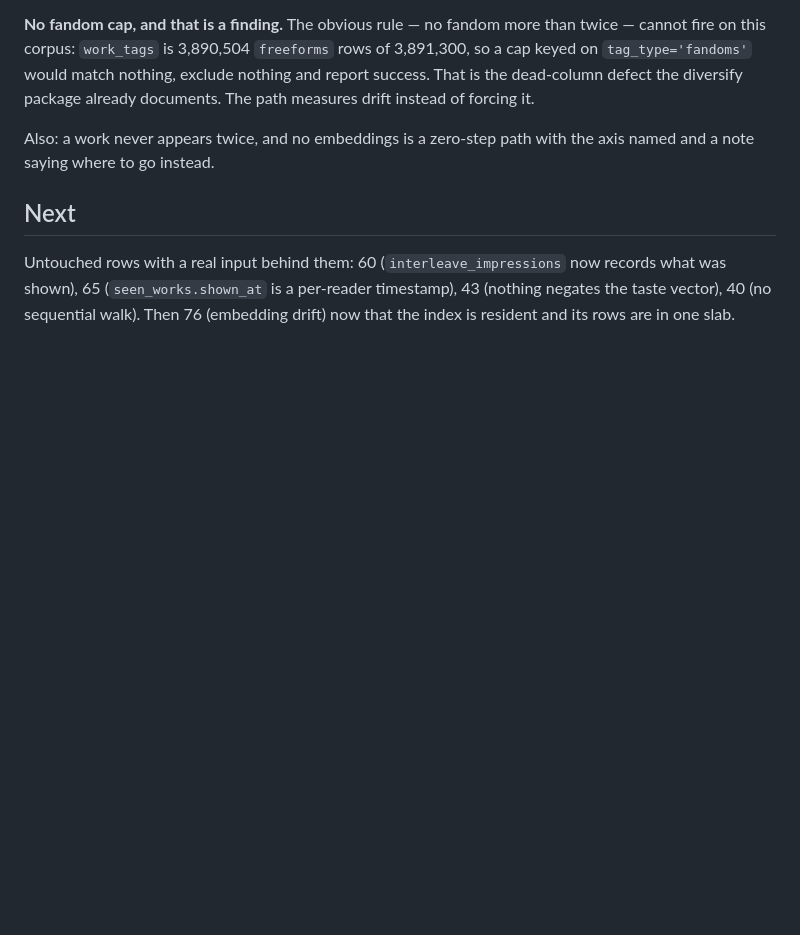
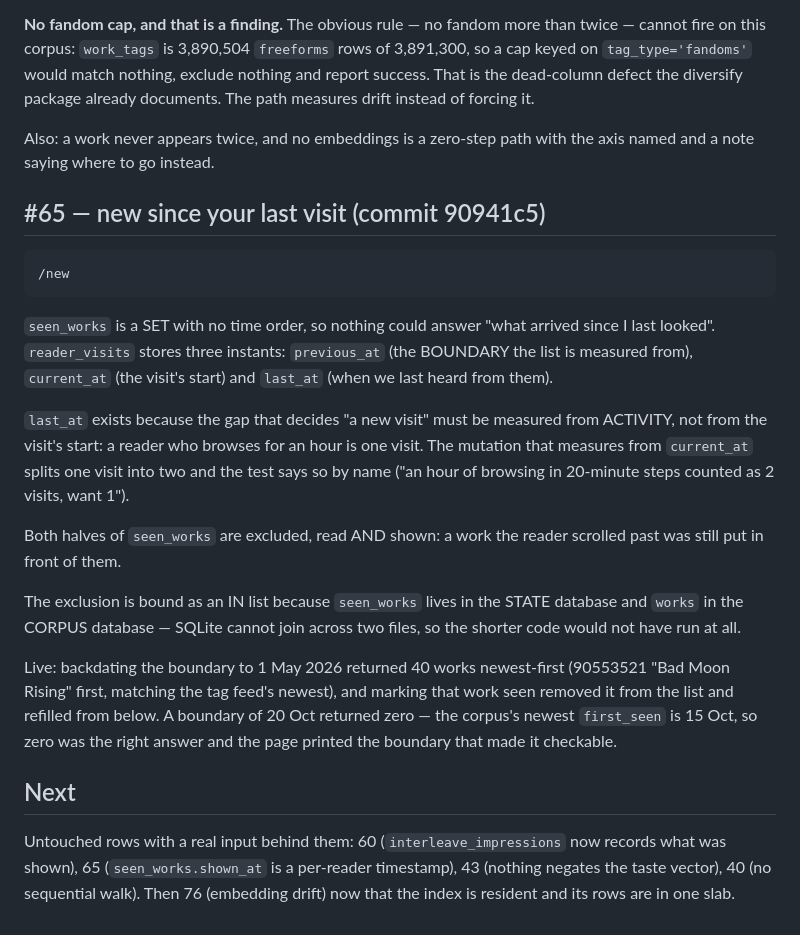
Before and after one commit to 8ullyMaguire/kindred, a Markdown page: docs/HANDOFF-2026-10-23e-feeds.md, the part around the change. Rendered like a GitHub page; blank space fills up the shorter version.

```diff
--- a/docs/HANDOFF-2026-10-23e-feeds.md
+++ b/docs/HANDOFF-2026-10-23e-feeds.md
@@ -151,6 +151,34 @@ already documents. The path measures drift instead of forcing it.
 Also: a work never appears twice, and no embeddings is a zero-step path with the
 axis named and a note saying where to go instead.
 
+## #65 — new since your last visit (commit 90941c5)
+
+    /new
+
+`seen_works` is a SET with no time order, so nothing could answer "what arrived
+since I last looked". `reader_visits` stores three instants: `previous_at` (the
+BOUNDARY the list is measured from), `current_at` (the visit's start) and
+`last_at` (when we last heard from them).
+
+`last_at` exists because the gap that decides "a new visit" must be measured from
+ACTIVITY, not from the visit's start: a reader who browses for an hour is one
+visit. The mutation that measures from `current_at` splits one visit into two and
+the test says so by name ("an hour of browsing in 20-minute steps counted as 2
+visits, want 1").
+
+Both halves of `seen_works` are excluded, read AND shown: a work the reader
+scrolled past was still put in front of them.
+
+The exclusion is bound as an IN list because `seen_works` lives in the STATE
+database and `works` in the CORPUS database — SQLite cannot join across two
+files, so the shorter code would not have run at all.
+
+Live: backdating the boundary to 1 May 2026 returned 40 works newest-first
+(90553521 "Bad Moon Rising" first, matching the tag feed's newest), and marking
+that work seen removed it from the list and refilled from below. A boundary of
+20 Oct returned zero — the corpus's newest `first_seen` is 15 Oct, so zero was
+the right answer and the page printed the boundary that made it checkable.
+
 ## Next
 
 Untouched rows with a real input behind them: 60 (`interleave_impressions` now
```
Also changed, not shown: docs/PLAN-recsurfaces-31-100.md (+7 -7 lines), docs/what-is-left.md (+24 -0 lines).
